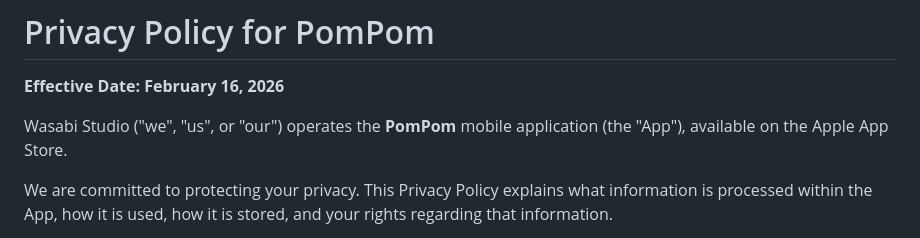
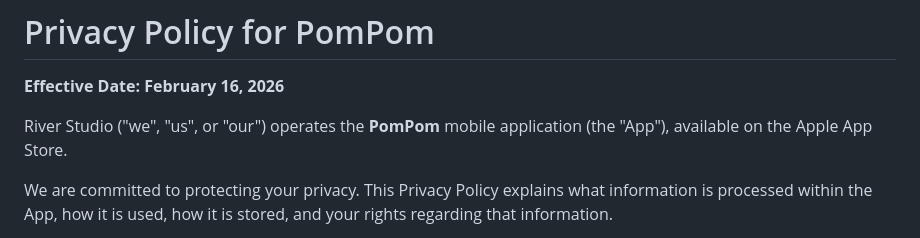
Before and after one commit to shrekdad/shrekdad.github.io, a Markdown page: pompom_pp.md, the part around the change. Drawn GitHub-style.

```diff
--- a/pompom_pp.md
+++ b/pompom_pp.md
@@ -2,7 +2,7 @@
 
 **Effective Date: February 16, 2026**
 
-Wasabi Studio ("we", "us", or "our") operates the **PomPom** mobile application (the "App"), available on the Apple App Store.
+River Studio ("we", "us", or "our") operates the **PomPom** mobile application (the "App"), available on the Apple App Store.
 
 We are committed to protecting your privacy. This Privacy Policy explains what information is processed within the App, how it is used, how it is stored, and your rights regarding that information.
 
```
